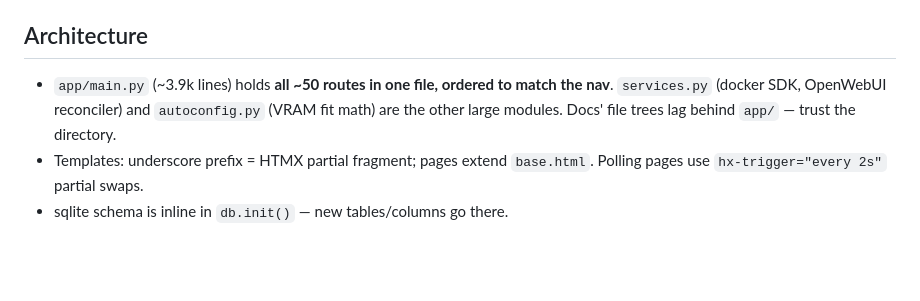
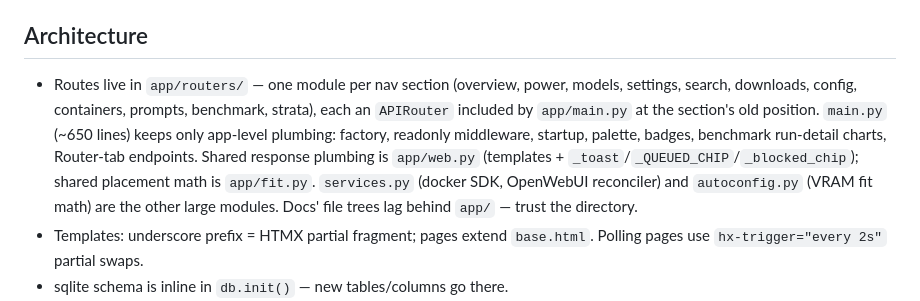
Before and after one commit to scratchhax/model-loader, a Markdown page: AGENTS.md, the part around the change. Drawn GitHub-style; blank space fills up the shorter version.

Commit message:
Docs: describe the routers package and shared web/fit modules in place of the old one-file main

```diff
--- a/AGENTS.md
+++ b/AGENTS.md
@@ -13,7 +13,7 @@ Model Loader: FastAPI + HTMX + Alpine + Tailwind (all via CDN, no frontend build
 
 ## Architecture
 
-- `app/main.py` (~3.9k lines) holds **all ~50 routes in one file, ordered to match the nav**. `services.py` (docker SDK, OpenWebUI reconciler) and `autoconfig.py` (VRAM fit math) are the other large modules. Docs' file trees lag behind `app/` — trust the directory.
+- Routes live in `app/routers/` — one module per nav section (overview, power, models, settings, search, downloads, config, containers, prompts, benchmark, strata), each an `APIRouter` included by `app/main.py` at the section's old position. `main.py` (~650 lines) keeps only app-level plumbing: factory, readonly middleware, startup, palette, badges, benchmark run-detail charts, Router-tab endpoints. Shared response plumbing is `app/web.py` (templates + `_toast`/`_QUEUED_CHIP`/`_blocked_chip`); shared placement math is `app/fit.py`. `services.py` (docker SDK, OpenWebUI reconciler) and `autoconfig.py` (VRAM fit math) are the other large modules. Docs' file trees lag behind `app/` — trust the directory.
 - Templates: underscore prefix = HTMX partial fragment; pages extend `base.html`. Polling pages use `hx-trigger="every 2s"` partial swaps.
 - sqlite schema is inline in `db.init()` — new tables/columns go there.
 - `hw.py` sampler is a plain daemon thread over the sync docker SDK; this is deliberate, don't asyncio-ify it (see `docs/ARCHITECTURE.md`).
```
Also changed, not shown: docs/ARCHITECTURE.md (+4 -1 lines).
